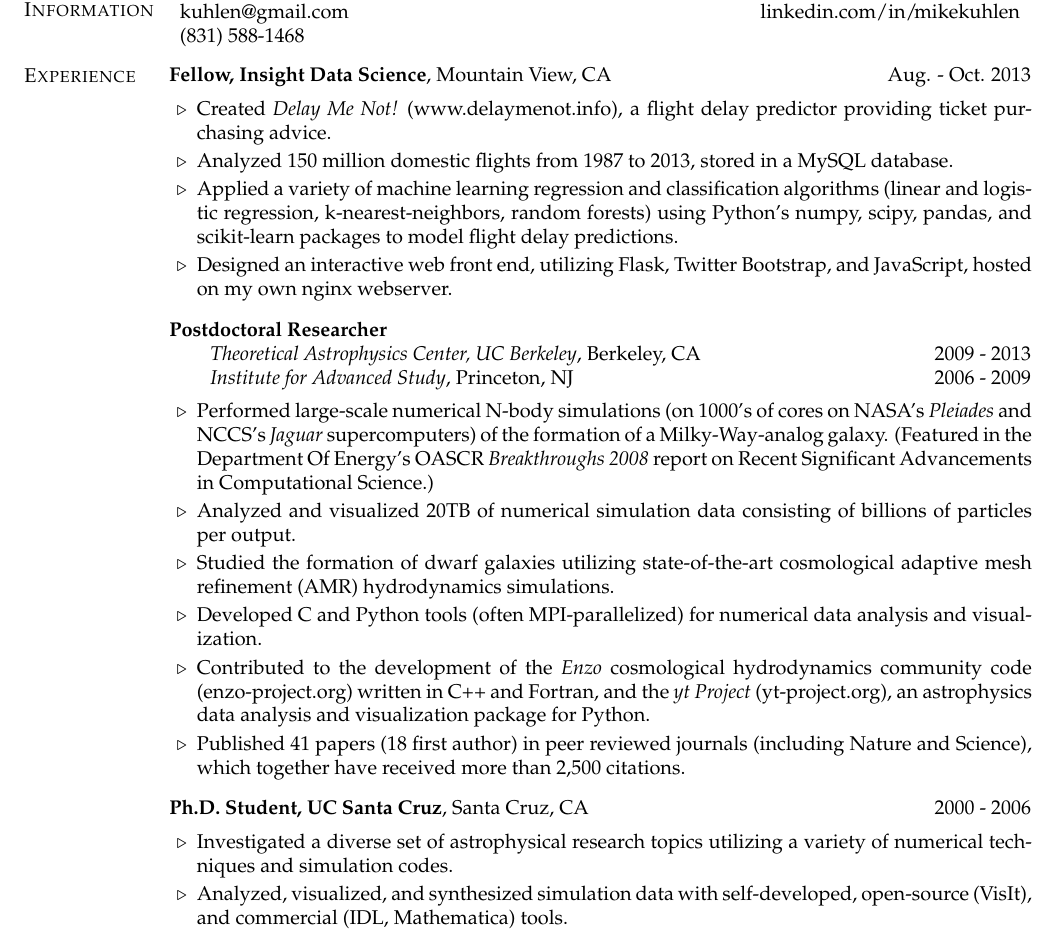
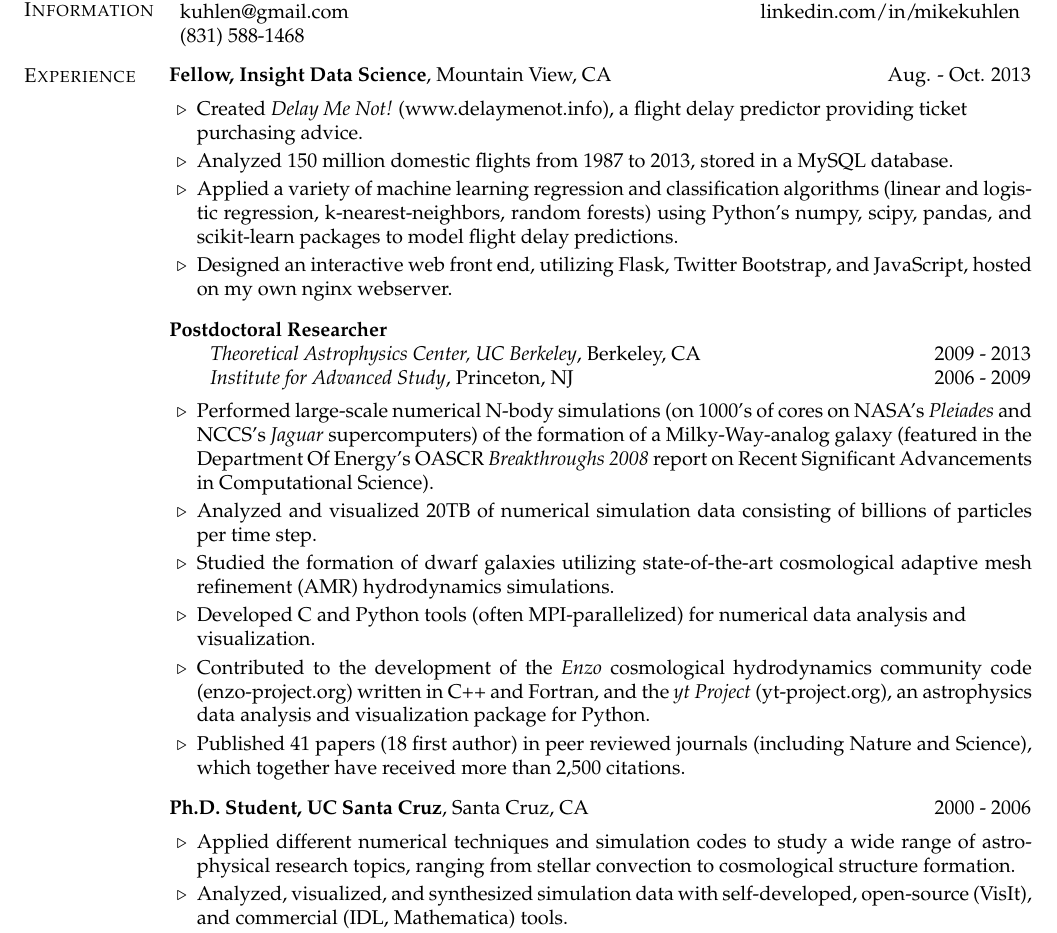
Before and after one commit to mqk/resume, a LaTeX CV (kuhlen_resume.tex): part of the page, cut so that both start at the same text. Compiled offline with pdfLaTeX.

Commit message:
Address a few more of Monica's comments.

```diff
--- a/kuhlen_resume.tex
+++ b/kuhlen_resume.tex
@@ -52,7 +52,7 @@ kuhlen@gmail.com                         & \url{linkedin.com/in/}$\!$\url{mikeku
 \end{tabularx}
 \vspace*{-0.1in}
 \begin{list1}
-\item Created \textit{Delay Me Not!}$\;$(www.delaymenot.info), a flight delay predictor providing ticket purchasing advice.
+\item Created \textit{Delay Me Not!}$\;$(www.delaymenot.info), a flight delay predictor providing ticket \\ purchasing advice.
 \item Analyzed 150 million domestic flights from 1987 to 2013, stored in a MySQL database.
 \item Applied a variety of machine learning regression and classification algorithms (linear and logistic regression, k-nearest-neighbors, random forests) using Python's numpy, scipy, pandas, and scikit-learn packages to model flight delay predictions.
 \item Designed an interactive web front end, utilizing Flask, Twitter Bootstrap, and JavaScript, hosted on my own nginx webserver.
@@ -67,10 +67,10 @@ kuhlen@gmail.com                         & \url{linkedin.com/in/}$\!$\url{mikeku
 \end{tabularx}
 %\vspace*{0.025in}
 \begin{list1}
-\item Performed large-scale numerical N-body simulations (on 1000's of cores on NASA's \textit{Pleiades} and NCCS's \textit{Jaguar} supercomputers) of the formation of a Milky-Way-analog galaxy. (Featured in the Department Of Energy's OASCR \textit{Breakthroughs 2008} report on Recent Significant Advancements in Computational Science.)
-\item Analyzed and visualized 20TB of numerical simulation data consisting of billions of particles per output.
+\item Performed large-scale numerical N-body simulations (on 1000's of cores on NASA's \textit{Pleiades} and NCCS's \textit{Jaguar} supercomputers) of the formation of a Milky-Way-analog galaxy (featured in the Department Of Energy's OASCR \textit{Breakthroughs 2008} report on Recent Significant Advancements in Computational Science).
+\item Analyzed and visualized 20TB of numerical simulation data consisting of billions of particles per time step.
 \item Studied the formation of dwarf galaxies utilizing state-of-the-art cosmological adaptive mesh refinement (AMR) hydrodynamics simulations.
-\item Developed C and Python tools (often MPI-parallelized) for numerical data analysis and visualization.
+\item Developed C and Python tools (often MPI-parallelized) for numerical data analysis and \\ visualization.
 \item Contributed to the development of the \textit{Enzo} cosmological hydrodynamics community code (\url{enzo-project.org}) written in C++ and Fortran, and the \textit{yt Project} (\url{yt-project.org}), an astrophysics data analysis and visualization package for Python.
 \item Published 41 papers (18 first author) in peer reviewed journals (including Nature and Science), which together have received more than 2,500 citations.
 \end{list1}
@@ -83,7 +83,8 @@ kuhlen@gmail.com                         & \url{linkedin.com/in/}$\!$\url{mikeku
 \end{tabularx}
 \vspace*{-0.1in}
 \begin{list1}
-\item Investigated a diverse set of astrophysical research topics utilizing a variety of numerical techniques and simulation codes.
+
+\item Applied different numerical techniques and simulation codes to study a wide range of astrophysical research topics, ranging from stellar convection to cosmological structure formation.
 \item Analyzed, visualized, and synthesized simulation data with self-developed, open-source (VisIt), and commercial (IDL, Mathematica) tools.
 \item Co-taught the Akamai Maui Short Course, applying inquiry-based science education techniques to prepare Hawaiian undergraduates for summer internships at local technology companies.
 \end{list1}
```
Also changed, not shown: kuhlen_resume.pdf.
